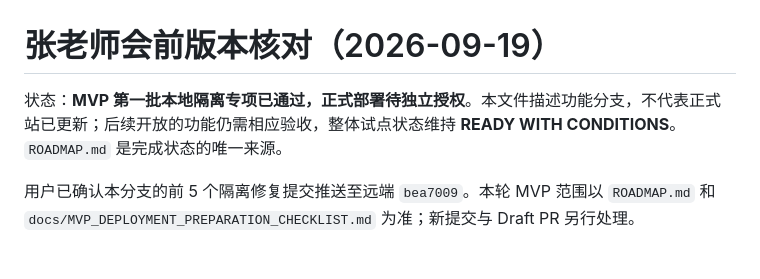
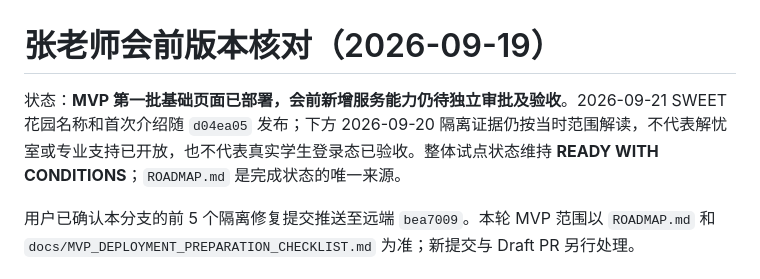
Before and after one commit to irenex107-code/YouthTempo, a Markdown page: docs/TEACHER_REVIEW_READINESS.md, the part around the change. Rendered like a GitHub page.

```diff
--- a/docs/TEACHER_REVIEW_READINESS.md
+++ b/docs/TEACHER_REVIEW_READINESS.md
@@ -1,6 +1,6 @@
 # 张老师会前版本核对（2026-09-19）
 
-状态：**MVP 第一批本地隔离专项已通过，正式部署待独立授权**。本文件描述功能分支，不代表正式站已更新；后续开放的功能仍需相应验收，整体试点状态维持 **READY WITH CONDITIONS**。`ROADMAP.md` 是完成状态的唯一来源。
+状态：**MVP 第一批基础页面已部署，会前新增服务能力仍待独立审批及验收**。2026-09-21 SWEET 花园名称和首次介绍随 `d04ea05` 发布；下方 2026-09-20 隔离证据仍按当时范围解读，不代表解忧室或专业支持已开放，也不代表真实学生登录态已验收。整体试点状态维持 **READY WITH CONDITIONS**；`ROADMAP.md` 是完成状态的唯一来源。
 
 用户已确认本分支的前 5 个隔离修复提交推送至远端 `bea7009`。本轮 MVP 范围以 `ROADMAP.md` 和 `docs/MVP_DEPLOYMENT_PREPARATION_CHECKLIST.md` 为准；新提交与 Draft PR 另行处理。
 
```
Also changed, not shown: ROADMAP.md (+4 -2 lines).
